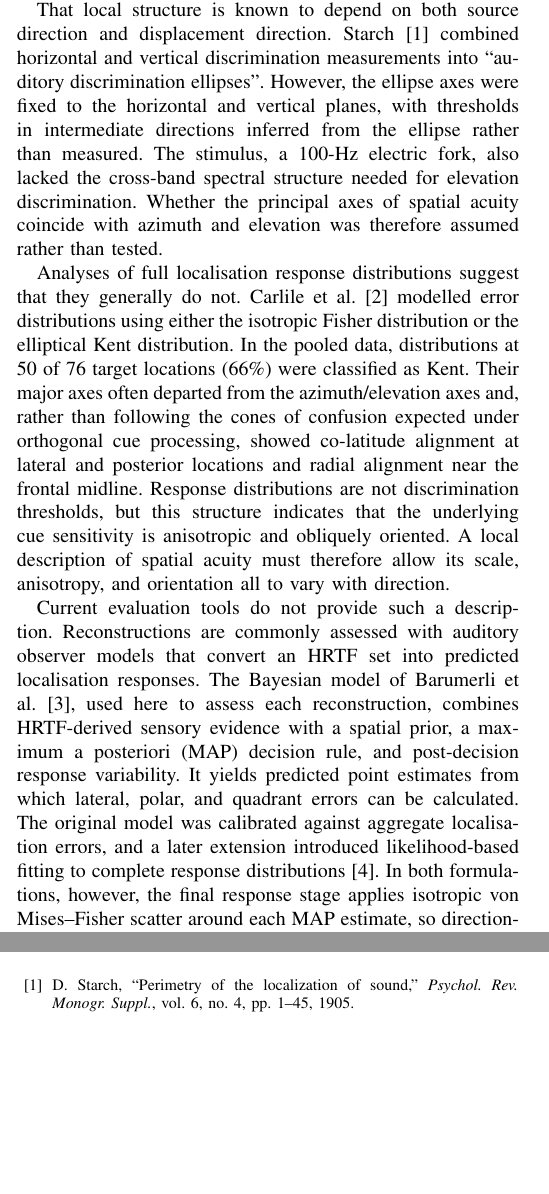
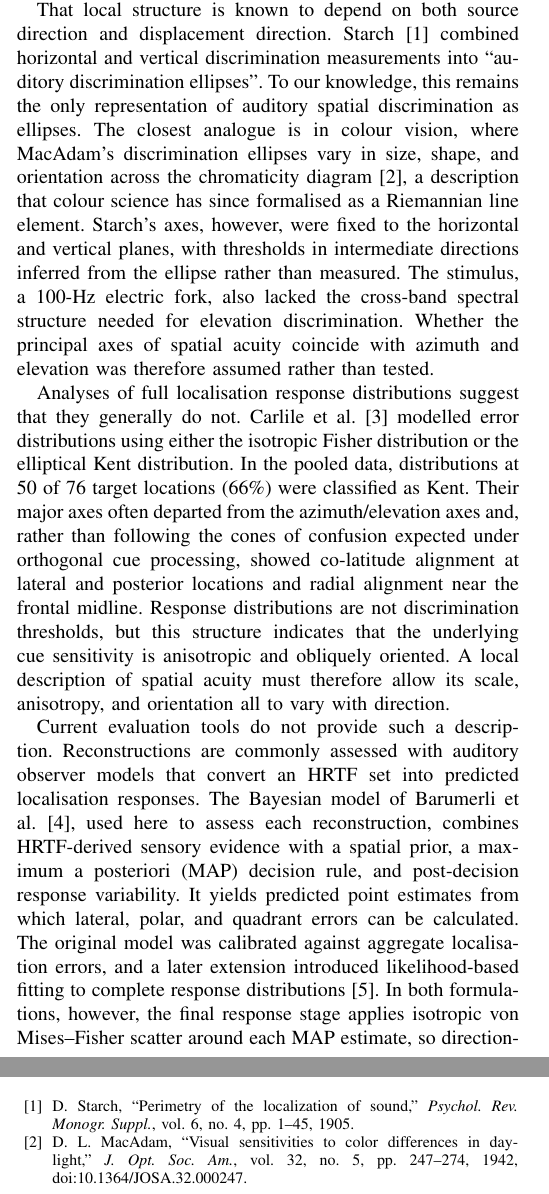
Before and after one commit to domfrbassett/fisher-rao-hrtf-upsampling, a LaTeX paper (paper/Fisher_Rao_HRTF_Evaluation.tex): two parts of the columns of pages 1 and 10 of 11, joined at a grey line, cut so that both start at the same text, the shorter picture padded with empty space. Compiled offline with pdfLaTeX.

Commit message:
Paper: relate Starch's discrimination ellipses to MacAdam ellipses; specify the localisation-model comparison

```diff
--- a/paper/Fisher_Rao_HRTF_Evaluation.tex
+++ b/paper/Fisher_Rao_HRTF_Evaluation.tex
@@ -47,9 +47,9 @@ spatial audio, spatial discriminability, upsampling.
 
 \section{Introduction and Background}
 
-Head-related transfer functions (HRTFs) describe the direction-dependent filtering introduced by a listener's head, torso, and pinnae. Because dense individual HRTF measurements are costly to obtain, spatial upsampling is used to reconstruct a dense directional field from a sparse set of measured directions. Upsampling methods are usually evaluated using log-spectral distance (LSD), interaural level-difference error, interaural time-difference error, and localisation-model metrics. The first three compare the reconstructed and reference HRTFs direction by direction, and the last predicts where a listener would point. Neither class of measure assesses how localisation cues vary between neighbouring directions, yet it is this local variation that determines whether two nearby sources can be told apart. The relevant object of evaluation is therefore not only the HRTF at each direction, but also the local structure of localisation cues over the sphere.
+Head-related transfer functions (HRTFs) describe the direction-dependent filtering introduced by a listener's head, torso, and pinnae. Because dense individual HRTF measurements are costly to obtain, spatial upsampling is used to reconstruct a dense directional field from a sparse set of measured directions. Upsampling methods are usually evaluated using log-spectral distance (LSD), interaural level-difference error, interaural time-difference error, and localisation-model metrics. The first three compare the reconstructed and reference HRTFs direction by direction, and the last predicts where a listener would point when presented with the reconstruction, inferring the source direction from templates learned from their measured HRTFs. Neither class of measure assesses how localisation cues vary between neighbouring directions, yet it is this local variation that determines whether two nearby sources can be told apart. The relevant object of evaluation is therefore not only the HRTF at each direction, but also the local structure of localisation cues over the sphere.
 
-That local structure is known to depend on both source direction and displacement direction. Starch~\cite{Starch1905} combined horizontal and vertical discrimination measurements into ``auditory discrimination ellipses''. However, the ellipse axes were fixed to the horizontal and vertical planes, with thresholds in intermediate directions inferred from the ellipse rather than measured. The stimulus, a 100-Hz electric fork, also lacked the cross-band spectral structure needed for elevation discrimination. Whether the principal axes of spatial acuity coincide with azimuth and elevation was therefore assumed rather than tested.
+That local structure is known to depend on both source direction and displacement direction. Starch~\cite{Starch1905} combined horizontal and vertical discrimination measurements into ``auditory discrimination ellipses''. To our knowledge, this remains the only representation of auditory spatial discrimination as ellipses. The closest analogue is in colour vision, where MacAdam's discrimination ellipses vary in size, shape, and orientation across the chromaticity diagram~\cite{MacAdam1942}, a description that colour science has since formalised as a Riemannian line element. Starch's axes, however, were fixed to the horizontal and vertical planes, with thresholds in intermediate directions inferred from the ellipse rather than measured. The stimulus, a 100-Hz electric fork, also lacked the cross-band spectral structure needed for elevation discrimination. Whether the principal axes of spatial acuity coincide with azimuth and elevation was therefore assumed rather than tested.
 
 Analyses of full localisation response distributions suggest that they generally do not. Carlile et al.~\cite{Carlile1997} modelled error distributions using either the isotropic Fisher distribution or the elliptical Kent distribution. In the pooled data, distributions at 50 of 76 target locations (66\%) were classified as Kent. Their major axes often departed from the azimuth/elevation axes and, rather than following the cones of confusion expected under orthogonal cue processing, showed co-latitude alignment at lateral and posterior locations and radial alignment near the frontal midline. Response distributions are not discrimination thresholds, but this structure indicates that the underlying cue sensitivity is anisotropic and obliquely oriented. A local description of spatial acuity must therefore allow its scale, anisotropy, and orientation all to vary with direction.
 
@@ -406,6 +406,9 @@ In conclusion, local cue sensitivity provides an evaluation criterion for HRTF r
 \bibitem{Starch1905}
 D. Starch, ``Perimetry of the localization of sound,'' \textit{Psychol. Rev. Monogr. Suppl.}, vol. 6, no. 4, pp. 1--45, 1905.
 
+\bibitem{MacAdam1942}
+D. L. MacAdam, ``Visual sensitivities to color differences in daylight,'' \textit{J. Opt. Soc. Am.}, vol. 32, no. 5, pp. 247--274, 1942, doi:10.1364/JOSA.32.000247.
+
 \bibitem{Carlile1997}
 S. Carlile, P. Leong, and S. Hyams, ``The nature and distribution of errors in sound localization by human listeners,'' \textit{Hear. Res.}, vol. 114, nos. 1--2, pp. 179--196, 1997, doi:10.1016/S0378-5955(97)00161-5.
 
```
